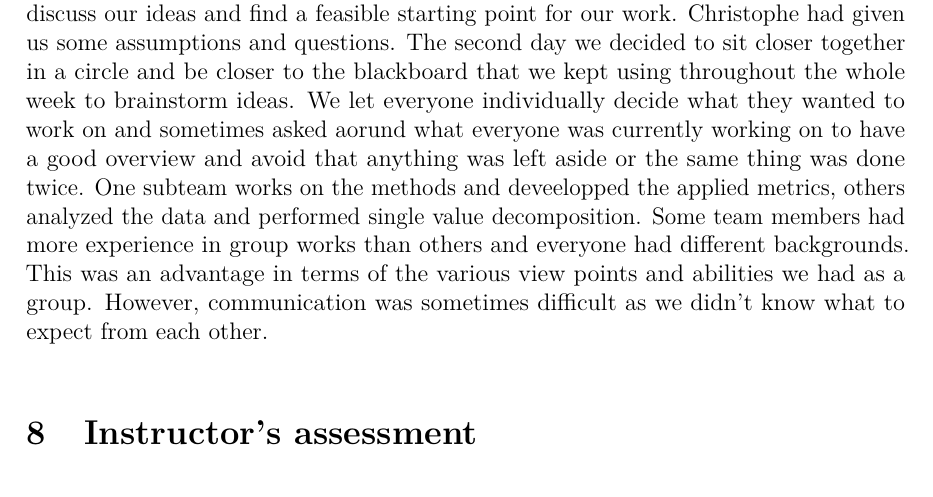
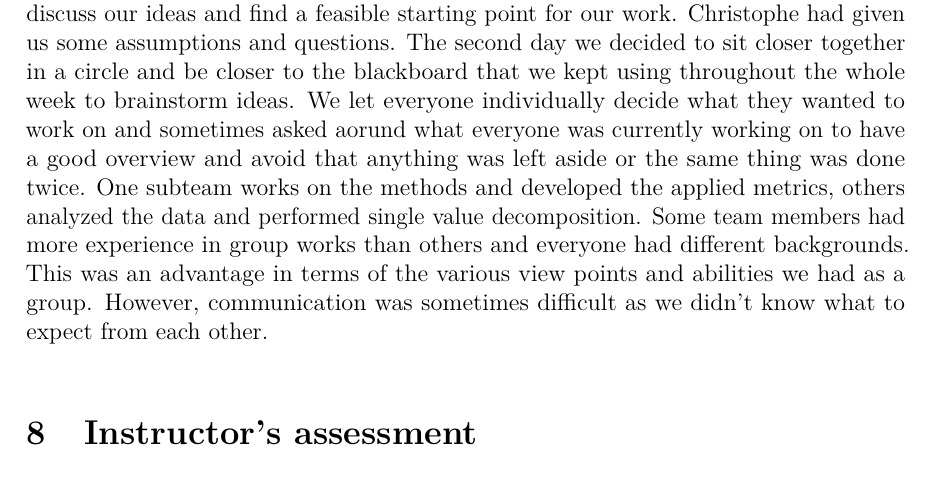
Before and after one commit to janguera/seismic-monitors-time-delay, a LaTeX paper (report.tex): part of page 13 of 14, cut so that both start at the same text. Compiled offline with pdfLaTeX.

Commit message:
Fixed a typo

```diff
--- a/report.tex
+++ b/report.tex
@@ -460,7 +460,7 @@ to the following questions:
 \end{itemize}
 
 Christophe gave us a more detailed presentation of the problem in the first group work session. After this, we asked questions and started a first discussion. From then on Christophe left the work and work distribution to us. We started by all absorbing the problem individually reading papers. The same afternoon we used the blackboard to discuss our ideas and find a feasible starting point for our work. Christophe had given us some assumptions and questions. The second day we decided to sit closer together in a circle and be closer to the blackboard that we kept using throughout the whole week to brainstorm ideas.
-We let everyone individually decide what they wanted to work on and sometimes asked aorund what everyone was currently working on to have a good overview and avoid that anything was left aside or the same thing was done twice. One subteam works on the methods and deveelopped the applied metrics, others analyzed the data and performed single value decomposition.
+We let everyone individually decide what they wanted to work on and sometimes asked aorund what everyone was currently working on to have a good overview and avoid that anything was left aside or the same thing was done twice. One subteam works on the methods and developed the applied metrics, others analyzed the data and performed single value decomposition.
 Some team members had more experience in group works than others and everyone had different backgrounds. This was an advantage in terms of the various view points and abilities we had as a group. However, communication was sometimes difficult as we didn't know what to expect from each other.
 
 \section{Instructor's assessment}
```
Also changed, not shown: report.pdf.
